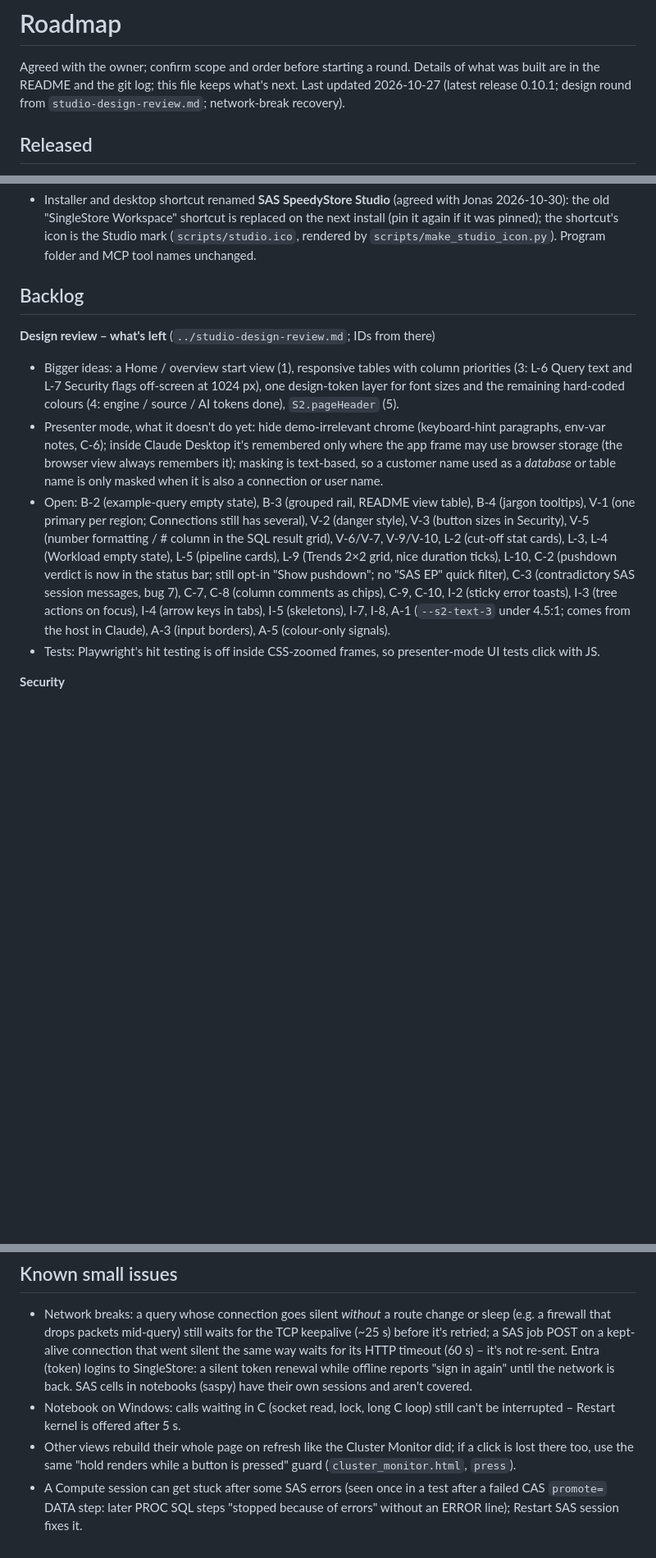
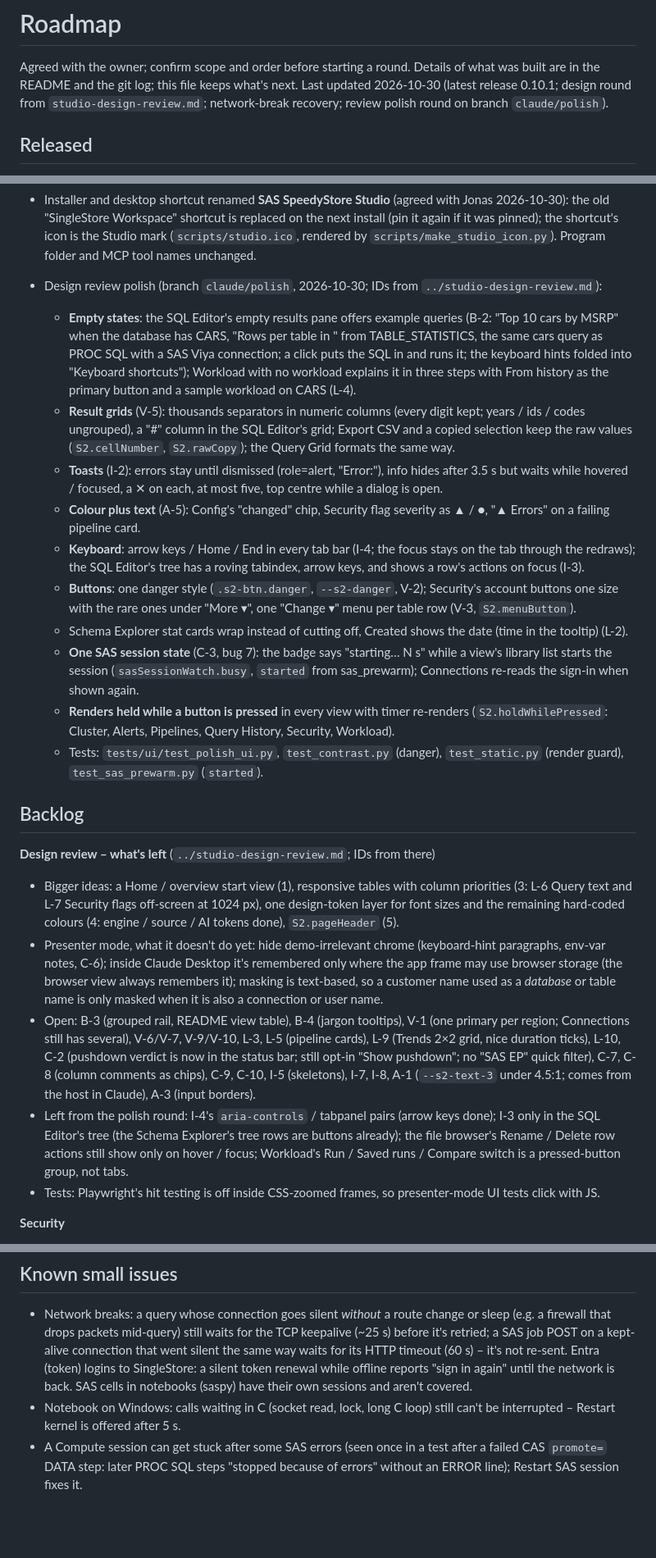
Before and after one commit to jonasliesas/singlestore-mcp-server, a Markdown page: ROADMAP.md, 3 parts joined by grey strips. Shown at 82% size. Rendered like a GitHub page; blank space fills up the shorter version.

Commit message:
ROADMAP: the design review polish round is done
Moves B-2, L-4, V-5, I-2, A-5, I-4, I-3, V-2, V-3, L-2, C-3 and the
"hold renders while a button is pressed" known issue into "Since 0.10.1"
(branch claude/polish), trims the open list, and notes what this round left
(aria-controls / tabpanels, keyboard rows in other trees, the file browser's
hover actions, Workload's result switch). Not done here, as they need a
decision: the Home view, the grouped rail and renaming the installer.

Co-Authored-By: Claude Opus 5.5 <noreply@anthropic.com>

```diff
--- a/ROADMAP.md
+++ b/ROADMAP.md
@@ -2,7 +2,8 @@
 
 Agreed with the owner; confirm scope and order before starting a round. Details of what was built are in the
 README and the git log; this file keeps what's next.
-Last updated 2026-10-27 (latest release 0.10.1; design round from `studio-design-review.md`; network-break recovery).
+Last updated 2026-10-30 (latest release 0.10.1; design round from `studio-design-review.md`; network-break recovery;
+review polish round on branch `claude/polish`).
 
 ## Released
 - **0.9.0** (2026-10-14) – Workload, SQL Editor tabs/history/SELECT builder, Security and Config views (read-only),
@@ -142,6 +143,29 @@ Last updated 2026-10-27 (latest release 0.10.1; design round from `studio-design
   "SingleStore Workspace" shortcut is replaced on the next install (pin it again if it was pinned); the shortcut's
   icon is the Studio mark (`scripts/studio.ico`, rendered by `scripts/make_studio_icon.py`). Program folder and MCP
   tool names unchanged.
+- Design review polish (branch `claude/polish`, 2026-10-30; IDs from `../studio-design-review.md`):
+  - **Empty states**: the SQL Editor's empty results pane offers example queries (B-2: "Top 10 cars by MSRP" when the
+    database has CARS, "Rows per table in <db>" from TABLE_STATISTICS, the same cars query as PROC SQL with a SAS Viya
+    connection; a click puts the SQL in and runs it; the keyboard hints folded into "Keyboard shortcuts"); Workload with
+    no workload explains it in three steps with From history as the primary button and a sample workload on CARS (L-4).
+  - **Result grids** (V-5): thousands separators in numeric columns (every digit kept; years / ids / codes ungrouped),
+    a "#" column in the SQL Editor's grid; Export CSV and a copied selection keep the raw values (`S2.cellNumber`,
+    `S2.rawCopy`); the Query Grid formats the same way.
+  - **Toasts** (I-2): errors stay until dismissed (role=alert, "Error:"), info hides after 3.5 s but waits while
+    hovered / focused, a ✕ on each, at most five, top centre while a dialog is open.
+  - **Colour plus text** (A-5): Config's "changed" chip, Security flag severity as ▲ / ●, "▲ Errors" on a failing
+    pipeline card.
+  - **Keyboard**: arrow keys / Home / End in every tab bar (I-4; the focus stays on the tab through the redraws);
+    the SQL Editor's tree has a roving tabindex, arrow keys, and shows a row's actions on focus (I-3).
+  - **Buttons**: one danger style (`.s2-btn.danger`, `--s2-danger`, V-2); Security's account buttons one size with
+    the rare ones under "More ▾", one "Change ▾" menu per table row (V-3, `S2.menuButton`).
+  - Schema Explorer stat cards wrap instead of cutting off, Created shows the date (time in the tooltip) (L-2).
+  - **One SAS session state** (C-3, bug 7): the badge says "starting… N s" while a view's library list starts the
+    session (`sasSessionWatch.busy`, `started` from sas_prewarm); Connections re-reads the sign-in when shown again.
+  - **Renders held while a button is pressed** in every view with timer re-renders (`S2.holdWhilePressed`: Cluster,
+    Alerts, Pipelines, Query History, Security, Workload).
+  - Tests: `tests/ui/test_polish_ui.py`, `test_contrast.py` (danger), `test_static.py` (render guard),
+    `test_sas_prewarm.py` (`started`).
 
 ## Backlog
 **Design review – what's left** (`../studio-design-review.md`; IDs from there)
@@ -152,14 +176,14 @@ Last updated 2026-10-27 (latest release 0.10.1; design round from `studio-design
   inside Claude Desktop it's remembered only where the app frame may use browser storage (the browser view always
   remembers it); masking is text-based, so a customer name used as a *database* or table name is only masked when it
   is also a connection or user name.
-- Open: B-2 (example-query empty state), B-3 (grouped rail, README view table), B-4 (jargon tooltips), V-1 (one
-  primary per region; Connections still has several), V-2 (danger style), V-3 (button sizes in Security), V-5
-  (number formatting / # column in the SQL result grid), V-6/V-7, V-9/V-10, L-2 (cut-off stat cards), L-3, L-4
-  (Workload empty state), L-5 (pipeline cards), L-9 (Trends 2×2 grid, nice duration ticks), L-10, C-2 (pushdown verdict
-  is now in the status bar; still opt-in "Show pushdown"; no "SAS EP" quick filter), C-3 (contradictory SAS session
-  messages, bug 7), C-7, C-8 (column comments as chips), C-9, C-10, I-2 (sticky error toasts), I-3 (tree actions on
-  focus), I-4 (arrow keys in tabs), I-5 (skeletons), I-7, I-8, A-1 (`--s2-text-3` under 4.5:1; comes from the host in
-  Claude), A-3 (input borders), A-5 (colour-only signals).
+- Open: B-3 (grouped rail, README view table), B-4 (jargon tooltips), V-1 (one primary per region; Connections still
+  has several), V-6/V-7, V-9/V-10, L-3, L-5 (pipeline cards), L-9 (Trends 2×2 grid, nice duration ticks), L-10, C-2
+  (pushdown verdict is now in the status bar; still opt-in "Show pushdown"; no "SAS EP" quick filter), C-7, C-8 (column
+  comments as chips), C-9, C-10, I-5 (skeletons), I-7, I-8, A-1 (`--s2-text-3` under 4.5:1; comes from the host in
+  Claude), A-3 (input borders).
+- Left from the polish round: I-4's `aria-controls` / tabpanel pairs (arrow keys done); I-3 only in the SQL Editor's
+  tree (the Schema Explorer's tree rows are buttons already); the file browser's Rename / Delete row actions still
+  show only on hover / focus; Workload's Run / Saved runs / Compare switch is a pressed-button group, not tabs.
 - Tests: Playwright's hit testing is off inside CSS-zoomed frames, so presenter-mode UI tests click with JS.
 
 **Security**
@@ -271,7 +295,5 @@ in step 1, "Ask Claude" off by default (switchable later with an Anthropic / Fou
   SAS cells in notebooks (saspy) have their own sessions and aren't covered.
 - Notebook on Windows: calls waiting in C (socket read, lock, long C loop) still can't be interrupted – Restart
   kernel is offered after 5 s.
-- Other views rebuild their whole page on refresh like the Cluster Monitor did; if a click is lost there too, use
-  the same "hold renders while a button is pressed" guard (`cluster_monitor.html`, `press`).
 - A Compute session can get stuck after some SAS errors (seen once in a test after a failed CAS `promote=`
   DATA step: later PROC SQL steps "stopped because of errors" without an ERROR line); Restart SAS session fixes it.
```
